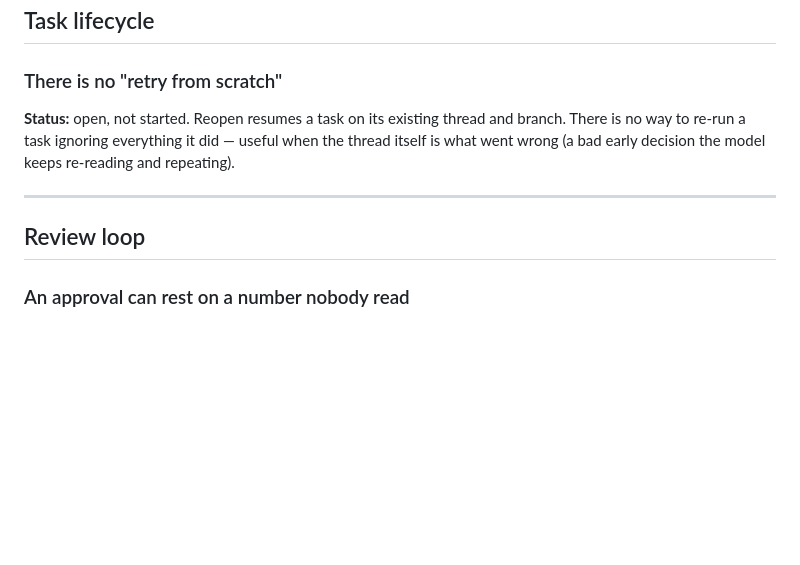
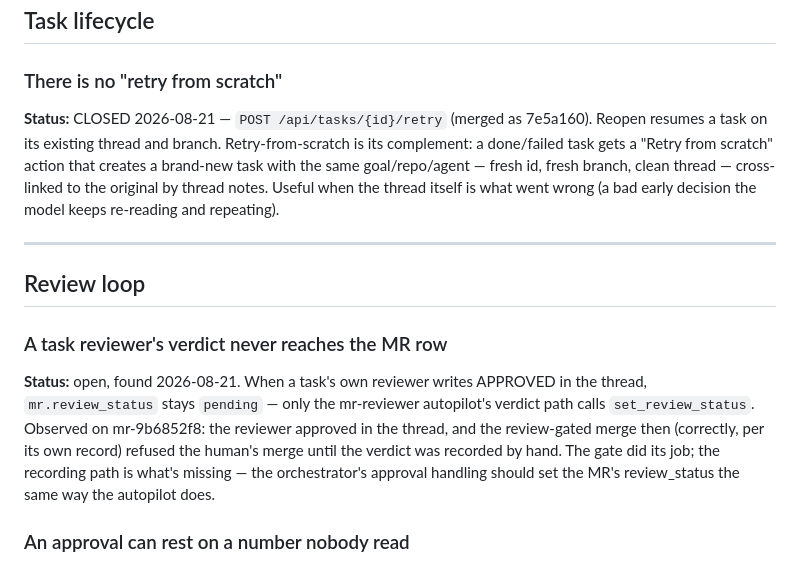
Before and after one commit to onelenyk/agentsbox, a Markdown page: sisyphus/docs/known-gaps.md, the part around the change. Drawn GitHub-style; blank space fills up the shorter version.

Commit message:
known-gaps: close retry-from-scratch, record the verdict-propagation gap it exposed
Co-Authored-By: Claude Fable 5 <noreply@anthropic.com>

```diff
--- a/sisyphus/docs/known-gaps.md
+++ b/sisyphus/docs/known-gaps.md
@@ -29,14 +29,27 @@ Closed 2026-08-17..20:
 ## Task lifecycle
 
 ### There is no "retry from scratch"
-**Status:** open, not started.
-Reopen resumes a task on its existing thread and branch. There is no way to
-re-run a task ignoring everything it did — useful when the thread itself is what
-went wrong (a bad early decision the model keeps re-reading and repeating).
+**Status:** CLOSED 2026-08-21 — `POST /api/tasks/{id}/retry` (merged as 7e5a160).
+Reopen resumes a task on its existing thread and branch. Retry-from-scratch is
+its complement: a done/failed task gets a "Retry from scratch" action that
+creates a brand-new task with the same goal/repo/agent — fresh id, fresh branch,
+clean thread — cross-linked to the original by thread notes. Useful when the
+thread itself is what went wrong (a bad early decision the model keeps
+re-reading and repeating).
 
 ---
 
 ## Review loop
+
+### A task reviewer's verdict never reaches the MR row
+**Status:** open, found 2026-08-21.
+When a task's own reviewer writes APPROVED in the thread, `mr.review_status`
+stays `pending` — only the mr-reviewer autopilot's verdict path calls
+`set_review_status`. Observed on mr-9b6852f8: the reviewer approved in the
+thread, and the review-gated merge then (correctly, per its own record) refused
+the human's merge until the verdict was recorded by hand. The gate did its job;
+the recording path is what's missing — the orchestrator's approval handling
+should set the MR's review_status the same way the autopilot does.
 
 ### An approval can rest on a number nobody read
 **Status:** CLOSED 2026-08-18 — see the header. Kept for the reasoning.
```
